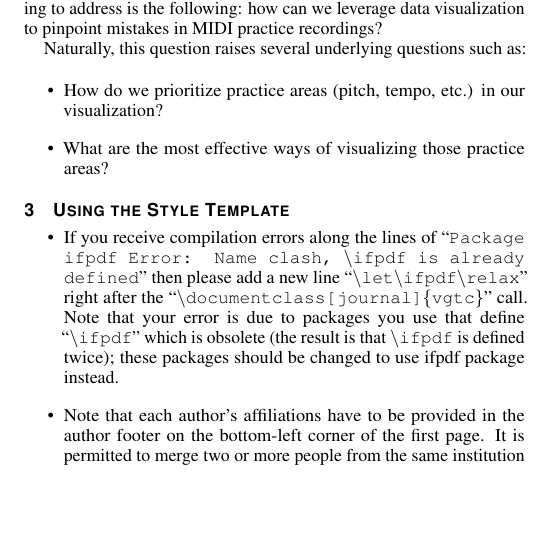
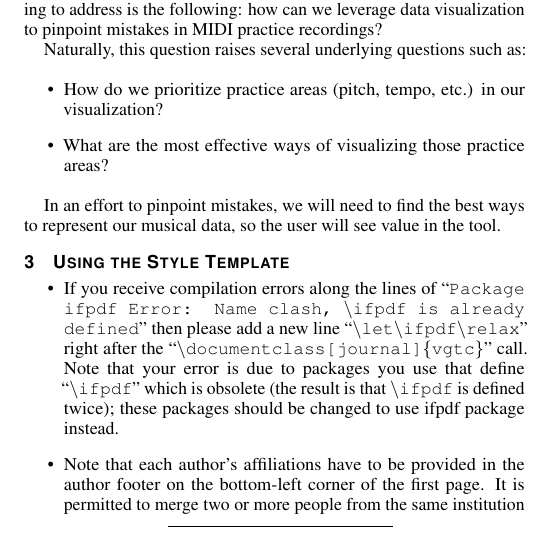
Before and after one commit to jrg94/JuxtaMIDI, a LaTeX document (proposal/proposal.tex): part of one column of page 1 of 4, cut so that both start at the same text, the shorter picture padded with empty space. Compiled offline with pdfLaTeX.

Commit message:
Added clarification sentence

```diff
--- a/proposal/proposal.tex
+++ b/proposal/proposal.tex
@@ -176,6 +176,8 @@ Naturally, this question raises several underlying questions such as:
 \item What are the most effective ways of visualizing those practice areas?
 \end{itemize}
 
+In an effort to pinpoint mistakes, we will need to find the best ways to
+represent our musical data, so the user will see value in the tool.
 
 \section{Using the Style Template}
 
```
